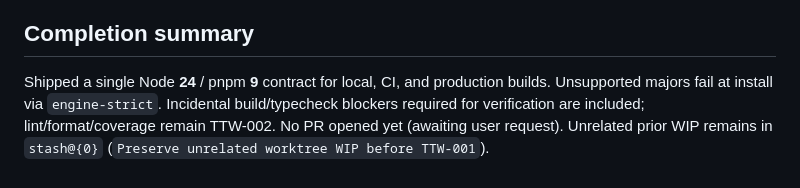
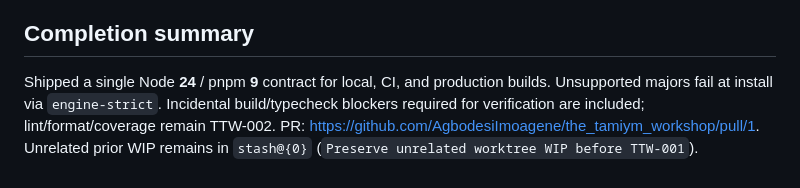
Before and after one commit to AgbodesiImoagene/the_tamiym_workshop, a Markdown page: docs/tickets/ttw-001-align-supported-node-runtime.md, the part around the change. GitHub-like rendering.

Commit message:
Record TTW-001 pull request URL in the ticket.
Co-authored-by: Cursor <cursoragent@cursor.com>

```diff
--- a/docs/tickets/ttw-001-align-supported-node-runtime.md
+++ b/docs/tickets/ttw-001-align-supported-node-runtime.md
@@ -169,4 +169,4 @@ Deviations from the original implementation plan:
 
 ## Completion summary
 
-Shipped a single Node **24** / pnpm **9** contract for local, CI, and production builds. Unsupported majors fail at install via `engine-strict`. Incidental build/typecheck blockers required for verification are included; lint/format/coverage remain TTW-002. No PR opened yet (awaiting user request). Unrelated prior WIP remains in `stash@{0}` (`Preserve unrelated worktree WIP before TTW-001`).
+Shipped a single Node **24** / pnpm **9** contract for local, CI, and production builds. Unsupported majors fail at install via `engine-strict`. Incidental build/typecheck blockers required for verification are included; lint/format/coverage remain TTW-002. PR: https://github.com/AgbodesiImoagene/the_tamiym_workshop/pull/1. Unrelated prior WIP remains in `stash@{0}` (`Preserve unrelated worktree WIP before TTW-001`).
```
